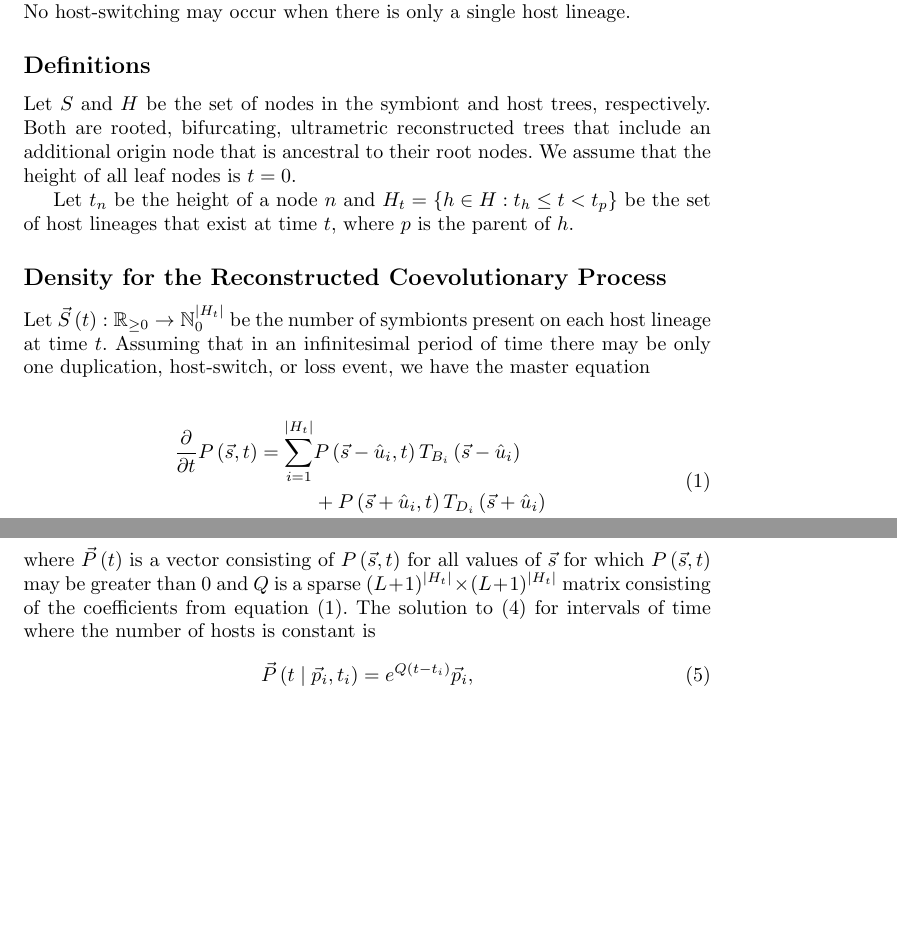
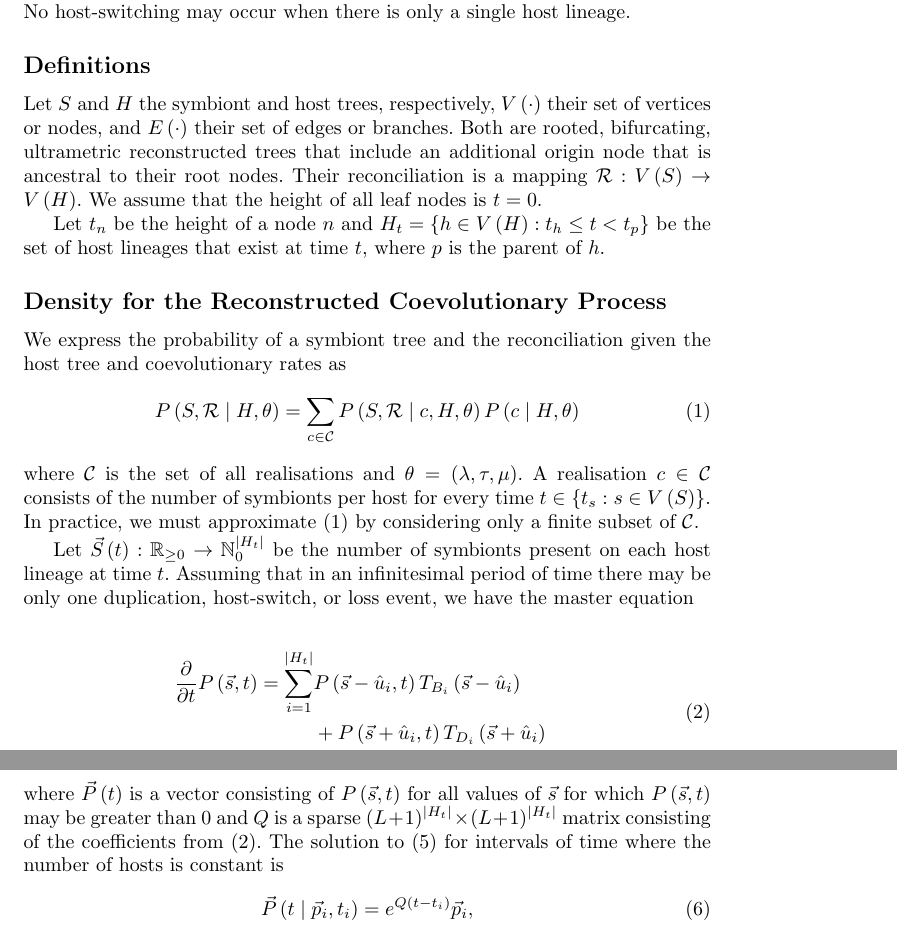
Before and after one commit to armanbilge/CophyDoc, a LaTeX document (cophy.tex): two parts of pages 1 and 2 of 3, joined at a grey line, cut so that both start at the same text, the shorter picture padded with empty space. Compiled offline with pdfLaTeX.

Commit message:
Improve documentation; use labels for eqs

```diff
--- a/cophy.tex
+++ b/cophy.tex
@@ -33,17 +33,36 @@
 
         \subsection*{Definitions}
 
-            Let $S$ and $H$ be the set of nodes in the symbiont and host trees,
-            respectively. Both are rooted, bifurcating, ultrametric
-            reconstructed trees that include an additional origin node that is
-            ancestral to their root nodes. We assume that the height of all
-            leaf nodes is $t = 0$.
+            Let $S$ and $H$ the symbiont and host trees, respectively,
+            $V\left(\cdot\right)$ their set of vertices or nodes, and
+            $E\left(\cdot\right)$ their set of edges or branches. Both are
+            rooted, bifurcating, ultrametric reconstructed trees that include
+            an additional origin node that is ancestral to their root nodes.
+            Their reconciliation is a mapping $\mathcal{R} : V\left(S\right)\to
+            V\left(H\right)$. We assume that the height of all leaf nodes is~$t
+            = 0$.
 
-            Let $t_n$ be the height of a node~$n$ and $H_t = \left\{h \in H:
-            t_h \leq t < t_p\right\}$ be the set of host lineages that exist
-            at time~$t$, where $p$ is the parent of $h$.
+            Let $t_n$ be the height of a node~$n$ and $H_t = \left\{h \in
+            V\left(H\right) : t_h \leq t < t_p\right\}$ be the set of host
+            lineages that exist at time~$t$, where $p$ is the parent of $h$.
 
         \subsection*{Density for the Reconstructed Coevolutionary Process}
+
+            We express the probability of a symbiont tree and the
+            reconciliation given the host tree and coevolutionary rates as
+            \begin{equation}
+                \label{eq:breakdown}
+                P\left(S,\mathcal{R} \mid H,\theta\right) =
+                    \sum_{c\in\mathcal{C}}
+                    {P\left(S,\mathcal{R} \mid c, H,\theta\right)
+                    P\left(c\mid H,\theta\right)}
+            \end{equation}
+            where $\mathcal{C}$ is the set of all realisations and $\theta =
+            \left(\lambda, \tau, \mu\right)$. A realisation $c \in \mathcal{C}$
+            consists of the number of symbionts per host for every time $t \in
+            \left\{t_s : s \in V\left(S\right)\right\}$. In practice, we must
+            approximate~\eqref{eq:breakdown} by considering only a finite
+            subset of $\mathcal{C}$.
 
             Let $\vec{S}\left(t\right) : \mathbb{R}_{\geq 0} \to
             \mathbb{N}_{0}^{\lvert{H_t}\rvert}$ be the number of symbionts
@@ -97,9 +118,9 @@
             $P\left(\vec{s}, t\right)$ for all values of $\vec{s}$ for which
             $P\left(\vec{s}, t\right)$ may be greater than 0 and $Q$ is a
             sparse $(L+1)^{\lvert{H_t}\rvert} \times (L+1)^{\lvert{H_t}\rvert}$
-            matrix consisting of the coefficients from equation (1). The
-            solution to (4) for intervals of time where the number of hosts is
-            constant is
+            matrix consisting of the coefficients from \eqref{eq:master}. The
+            solution to~\eqref{eq:lde} for intervals of time where the number
+            of hosts is constant is
             \begin{equation}
                 \vec{P}\left(t\mid\vec{p}_i, t_i\right) =
                 e^{Q\left(t-t_i\right)}\vec{p}_i,
```
Also changed, not shown: cophy.tex (8 more changed lines), 1 other file.
